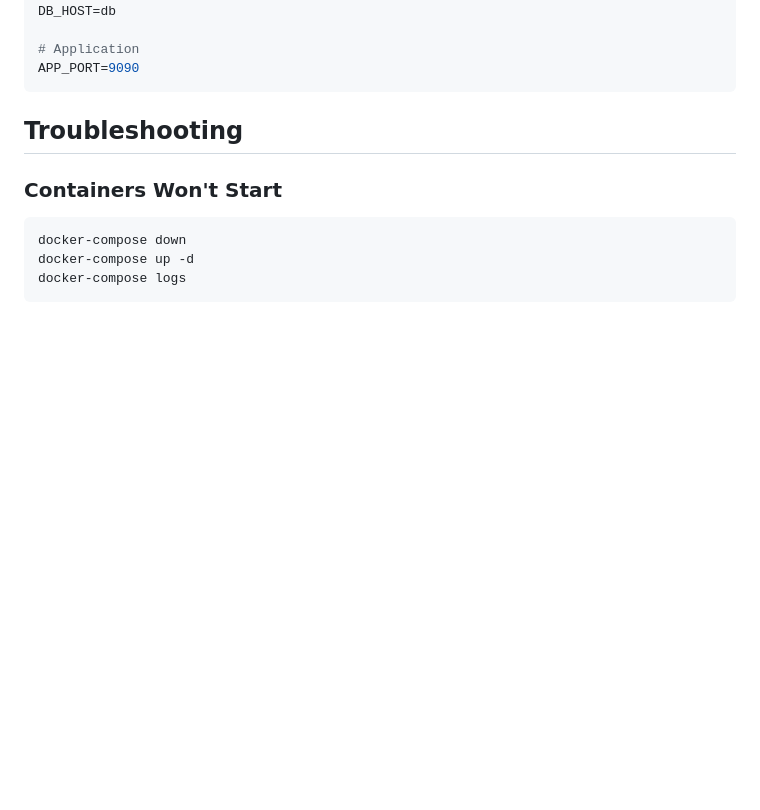
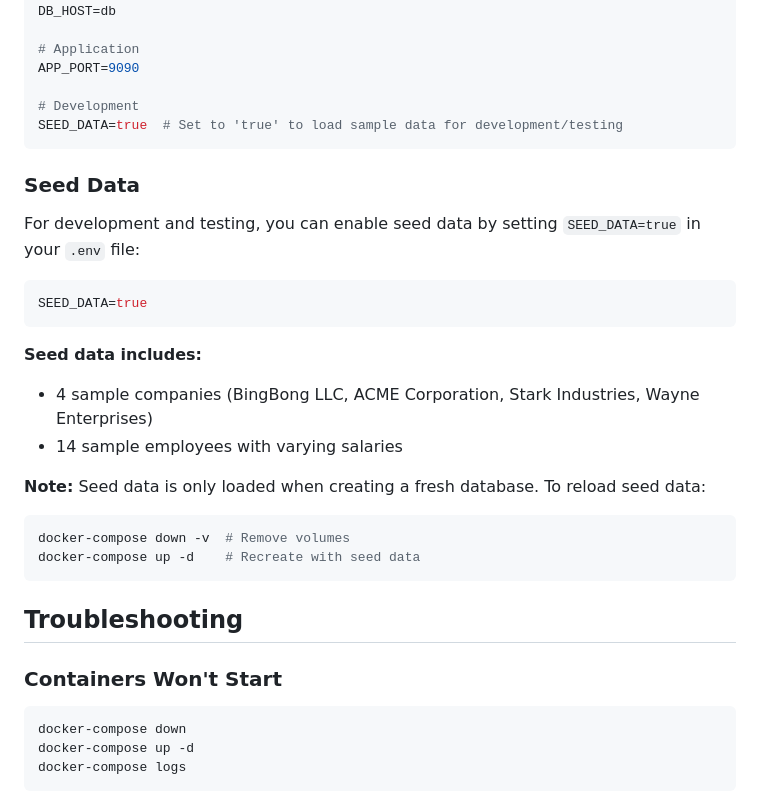
Before and after one commit to michealccc/multiverse-payroll, a Markdown page: README.md, the part around the change. Drawn GitHub-style; blank space fills up the shorter version.

Commit message:
Add instructions for enabling seed data in README

````diff
--- a/README.md
+++ b/README.md
@@ -294,6 +294,29 @@ DB_HOST=db
 
 # Application
 APP_PORT=9090
+
+# Development
+SEED_DATA=true  # Set to 'true' to load sample data for development/testing
+```
+
+### Seed Data
+
+For development and testing, you can enable seed data by setting `SEED_DATA=true` in your `.env` file:
+
+```bash
+SEED_DATA=true
+```
+
+**Seed data includes:**
+
+- 4 sample companies (BingBong LLC, ACME Corporation, Stark Industries, Wayne Enterprises)
+- 14 sample employees with varying salaries
+
+**Note:** Seed data is only loaded when creating a fresh database. To reload seed data:
+
+```bash
+docker-compose down -v  # Remove volumes
+docker-compose up -d    # Recreate with seed data
 ```
 
 ## Troubleshooting
````
